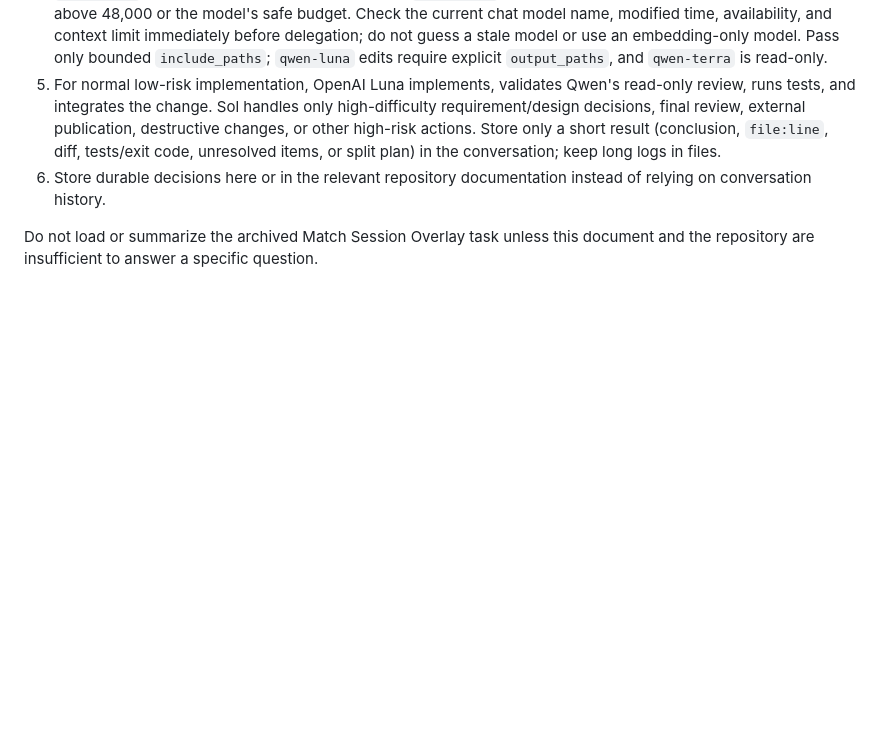
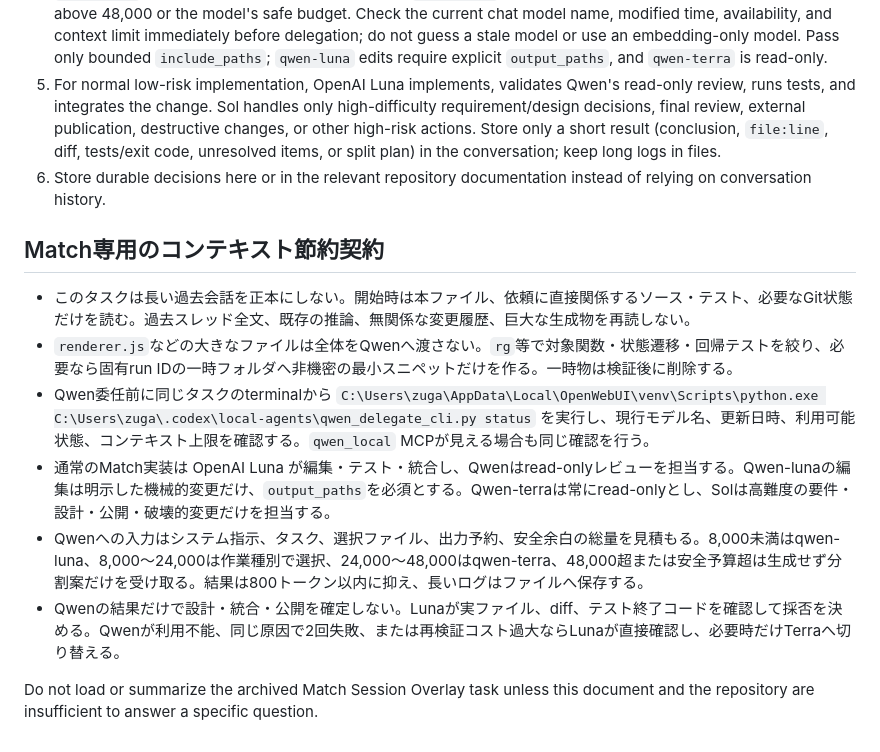
Before and after one commit to mickangumi-oss/match-session-overlay, a Markdown page: docs/codex-context.md, the part around the change. Drawn GitHub-style; blank space fills up the shorter version.

Commit message:
docs: document Match token-efficient delegation

```diff
--- a/docs/codex-context.md
+++ b/docs/codex-context.md
@@ -75,4 +75,13 @@ At the start of a new Match Session Overlay task:
 5. For normal low-risk implementation, OpenAI Luna implements, validates Qwen's read-only review, runs tests, and integrates the change. Sol handles only high-difficulty requirement/design decisions, final review, external publication, destructive changes, or other high-risk actions. Store only a short result (conclusion, `file:line`, diff, tests/exit code, unresolved items, or split plan) in the conversation; keep long logs in files.
 6. Store durable decisions here or in the relevant repository documentation instead of relying on conversation history.
 
+## Match専用のコンテキスト節約契約
+
+- このタスクは長い過去会話を正本にしない。開始時は本ファイル、依頼に直接関係するソース・テスト、必要なGit状態だけを読む。過去スレッド全文、既存の推論、無関係な変更履歴、巨大な生成物を再読しない。
+- `renderer.js`などの大きなファイルは全体をQwenへ渡さない。`rg`等で対象関数・状態遷移・回帰テストを絞り、必要なら固有run IDの一時フォルダへ非機密の最小スニペットだけを作る。一時物は検証後に削除する。
+- Qwen委任前に同じタスクのterminalから `C:\Users\zuga\AppData\Local\OpenWebUI\venv\Scripts\python.exe C:\Users\zuga\.codex\local-agents\qwen_delegate_cli.py status` を実行し、現行モデル名、更新日時、利用可能状態、コンテキスト上限を確認する。`qwen_local` MCPが見える場合も同じ確認を行う。
+- 通常のMatch実装は OpenAI Luna が編集・テスト・統合し、Qwenはread-onlyレビューを担当する。Qwen-lunaの編集は明示した機械的変更だけ、`output_paths`を必須とする。Qwen-terraは常にread-onlyとし、Solは高難度の要件・設計・公開・破壊的変更だけを担当する。
+- Qwenへの入力はシステム指示、タスク、選択ファイル、出力予約、安全余白の総量を見積もる。8,000未満はqwen-luna、8,000〜24,000は作業種別で選択、24,000〜48,000はqwen-terra、48,000超または安全予算超は生成せず分割案だけを受け取る。結果は800トークン以内に抑え、長いログはファイルへ保存する。
+- Qwenの結果だけで設計・統合・公開を確定しない。Lunaが実ファイル、diff、テスト終了コードを確認して採否を決める。Qwenが利用不能、同じ原因で2回失敗、または再検証コスト過大ならLunaが直接確認し、必要時だけTerraへ切り替える。
+
 Do not load or summarize the archived Match Session Overlay task unless this document and the repository are insufficient to answer a specific question.
```
